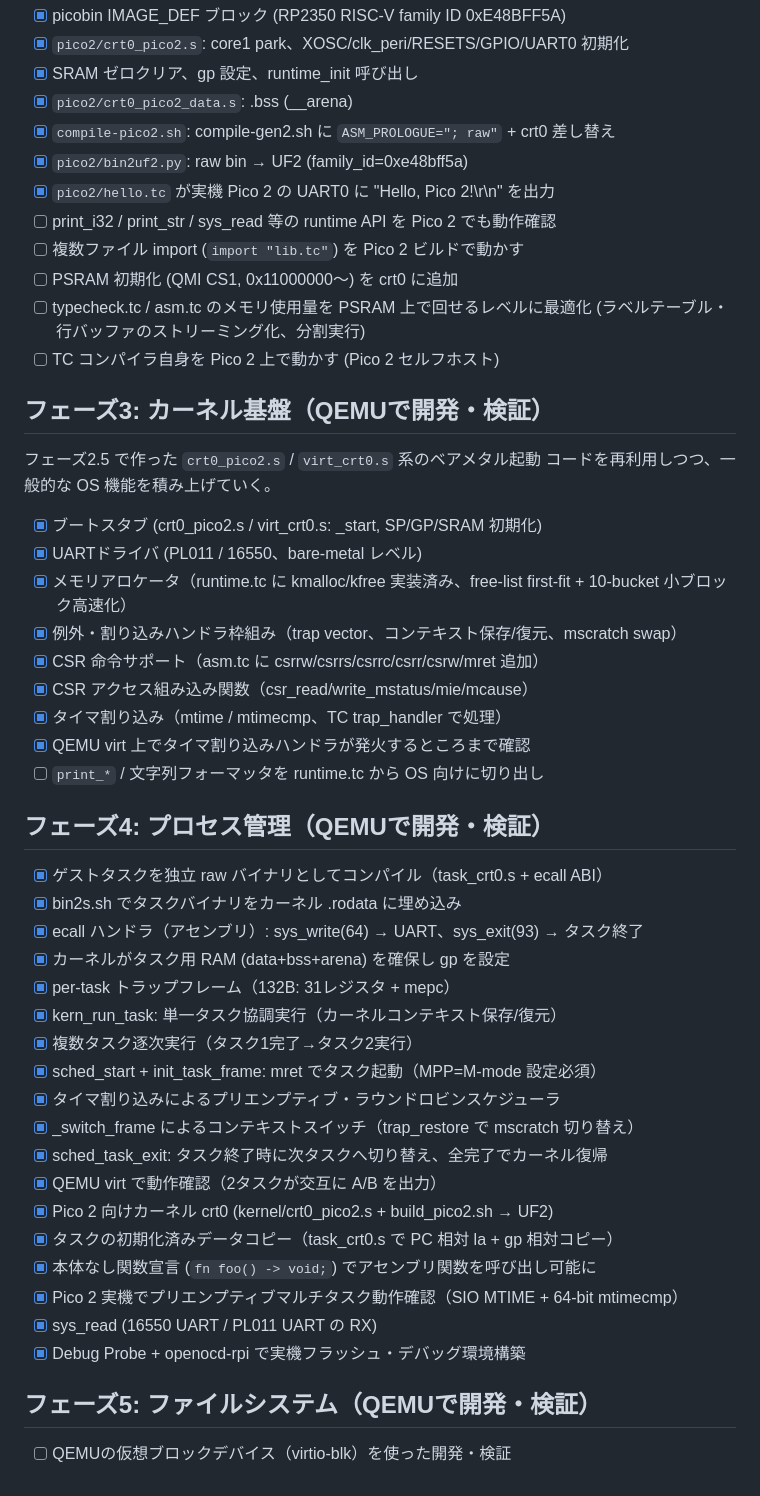
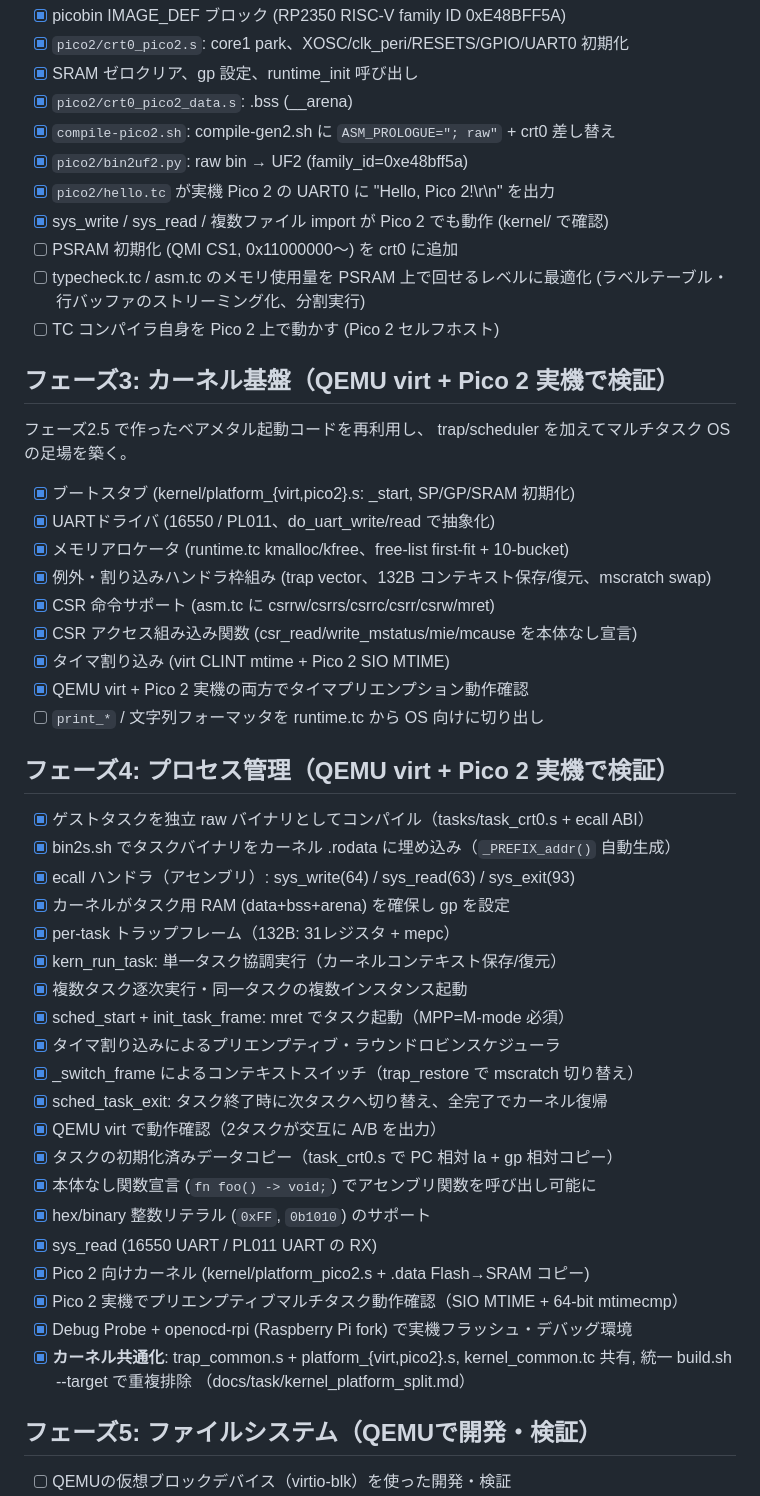
Before and after one commit to ikeji/mtos, a Markdown page: docs/roadmap.md, the part around the change. GitHub-like rendering.

Commit message:
docs/roadmap: update Phase 3-4 with kernel platform split and Pico 2 verification
- Phase 3: clarify that bootstub/UART/timer all work on both virt and Pico 2
- Phase 4: mark all process management items complete, add kernel platform split
- Phase 2.5: mark sys_write/sys_read/import on Pico 2 as done (via kernel/)

Co-Authored-By: Claude Opus 4.6 (1M context) <noreply@anthropic.com>

```diff
--- a/docs/roadmap.md
+++ b/docs/roadmap.md
@@ -97,48 +97,51 @@ C言語でフルパイプラインを実装し、動作を検証する。
 - [x] `compile-pico2.sh`: compile-gen2.sh に `ASM_PROLOGUE="; raw"` + crt0 差し替え
 - [x] `pico2/bin2uf2.py`: raw bin → UF2 (family_id=0xe48bff5a)
 - [x] `pico2/hello.tc` が実機 Pico 2 の UART0 に "Hello, Pico 2!\r\n" を出力
-- [ ] print_i32 / print_str / sys_read 等の runtime API を Pico 2 でも動作確認
-- [ ] 複数ファイル import (`import "lib.tc"`) を Pico 2 ビルドで動かす
+- [x] sys_write / sys_read / 複数ファイル import が Pico 2 でも動作 (kernel/ で確認)
 - [ ] PSRAM 初期化 (QMI CS1, 0x11000000〜) を crt0 に追加
 - [ ] typecheck.tc / asm.tc のメモリ使用量を PSRAM 上で回せるレベルに最適化
       (ラベルテーブル・行バッファのストリーミング化、分割実行)
 - [ ] TC コンパイラ自身を Pico 2 上で動かす (Pico 2 セルフホスト)
 
-## フェーズ3: カーネル基盤（QEMUで開発・検証）
+## フェーズ3: カーネル基盤（QEMU virt + Pico 2 実機で検証）
 
-フェーズ2.5 で作った `crt0_pico2.s` / `virt_crt0.s` 系のベアメタル起動
-コードを再利用しつつ、一般的な OS 機能を積み上げていく。
+フェーズ2.5 で作ったベアメタル起動コードを再利用し、
+trap/scheduler を加えてマルチタスク OS の足場を築く。
 
-- [x] ブートスタブ (crt0_pico2.s / virt_crt0.s: _start, SP/GP/SRAM 初期化)
-- [x] UARTドライバ (PL011 / 16550、bare-metal レベル)
-- [x] メモリアロケータ（runtime.tc に kmalloc/kfree 実装済み、free-list first-fit + 10-bucket 小ブロック高速化）
-- [x] 例外・割り込みハンドラ枠組み（trap vector、コンテキスト保存/復元、mscratch swap）
-- [x] CSR 命令サポート（asm.tc に csrrw/csrrs/csrrc/csrr/csrw/mret 追加）
-- [x] CSR アクセス組み込み関数（csr_read/write_mstatus/mie/mcause）
-- [x] タイマ割り込み（mtime / mtimecmp、TC trap_handler で処理）
-- [x] QEMU virt 上でタイマ割り込みハンドラが発火するところまで確認
+- [x] ブートスタブ (kernel/platform_{virt,pico2}.s: _start, SP/GP/SRAM 初期化)
+- [x] UARTドライバ (16550 / PL011、do_uart_write/read で抽象化)
+- [x] メモリアロケータ (runtime.tc kmalloc/kfree、free-list first-fit + 10-bucket)
+- [x] 例外・割り込みハンドラ枠組み (trap vector、132B コンテキスト保存/復元、mscratch swap)
+- [x] CSR 命令サポート (asm.tc に csrrw/csrrs/csrrc/csrr/csrw/mret)
+- [x] CSR アクセス組み込み関数 (csr_read/write_mstatus/mie/mcause を本体なし宣言)
+- [x] タイマ割り込み (virt CLINT mtime + Pico 2 SIO MTIME)
+- [x] QEMU virt + Pico 2 実機の両方でタイマプリエンプション動作確認
 - [ ] `print_*` / 文字列フォーマッタを runtime.tc から OS 向けに切り出し
 
-## フェーズ4: プロセス管理（QEMUで開発・検証）
+## フェーズ4: プロセス管理（QEMU virt + Pico 2 実機で検証）
 
-- [x] ゲストタスクを独立 raw バイナリとしてコンパイル（task_crt0.s + ecall ABI）
-- [x] bin2s.sh でタスクバイナリをカーネル .rodata に埋め込み
-- [x] ecall ハンドラ（アセンブリ）: sys_write(64) → UART、sys_exit(93) → タスク終了
+- [x] ゲストタスクを独立 raw バイナリとしてコンパイル（tasks/task_crt0.s + ecall ABI）
+- [x] bin2s.sh でタスクバイナリをカーネル .rodata に埋め込み（`_PREFIX_addr()` 自動生成）
+- [x] ecall ハンドラ（アセンブリ）: sys_write(64) / sys_read(63) / sys_exit(93)
 - [x] カーネルがタスク用 RAM (data+bss+arena) を確保し gp を設定
 - [x] per-task トラップフレーム（132B: 31レジスタ + mepc）
 - [x] kern_run_task: 単一タスク協調実行（カーネルコンテキスト保存/復元）
-- [x] 複数タスク逐次実行（タスク1完了→タスク2実行）
-- [x] sched_start + init_task_frame: mret でタスク起動（MPP=M-mode 設定必須）
+- [x] 複数タスク逐次実行・同一タスクの複数インスタンス起動
+- [x] sched_start + init_task_frame: mret でタスク起動（MPP=M-mode 必須）
 - [x] タイマ割り込みによるプリエンプティブ・ラウンドロビンスケジューラ
 - [x] _switch_frame によるコンテキストスイッチ（trap_restore で mscratch 切り替え）
 - [x] sched_task_exit: タスク終了時に次タスクへ切り替え、全完了でカーネル復帰
 - [x] QEMU virt で動作確認（2タスクが交互に A/B を出力）
-- [x] Pico 2 向けカーネル crt0 (kernel/crt0_pico2.s + build_pico2.sh → UF2)
 - [x] タスクの初期化済みデータコピー（task_crt0.s で PC 相対 la + gp 相対コピー）
 - [x] 本体なし関数宣言 (`fn foo() -> void;`) でアセンブリ関数を呼び出し可能に
+- [x] hex/binary 整数リテラル (`0xFF`, `0b1010`) のサポート
+- [x] sys_read (16550 UART / PL011 UART の RX)
+- [x] Pico 2 向けカーネル (kernel/platform_pico2.s + .data Flash→SRAM コピー)
 - [x] Pico 2 実機でプリエンプティブマルチタスク動作確認（SIO MTIME + 64-bit mtimecmp）
-- [x] sys_read (16550 UART / PL011 UART の RX)
-- [x] Debug Probe + openocd-rpi で実機フラッシュ・デバッグ環境構築
+- [x] Debug Probe + openocd-rpi (Raspberry Pi fork) で実機フラッシュ・デバッグ環境
+- [x] **カーネル共通化**: trap_common.s + platform_{virt,pico2}.s,
+      kernel_common.tc 共有, 統一 build.sh --target で重複排除
+      （docs/task/kernel_platform_split.md）
 
 ## フェーズ5: ファイルシステム（QEMUで開発・検証）
 
```
